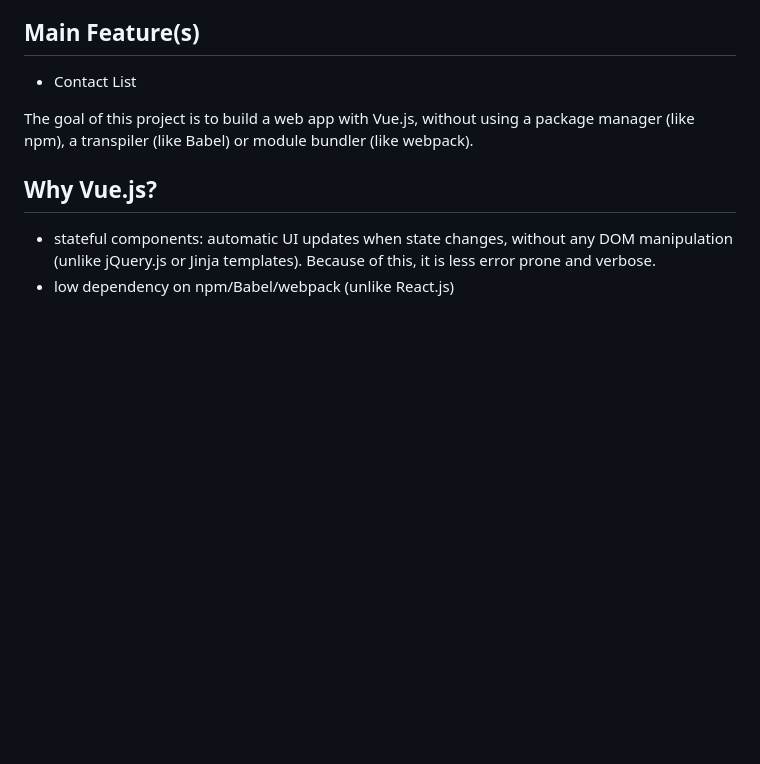
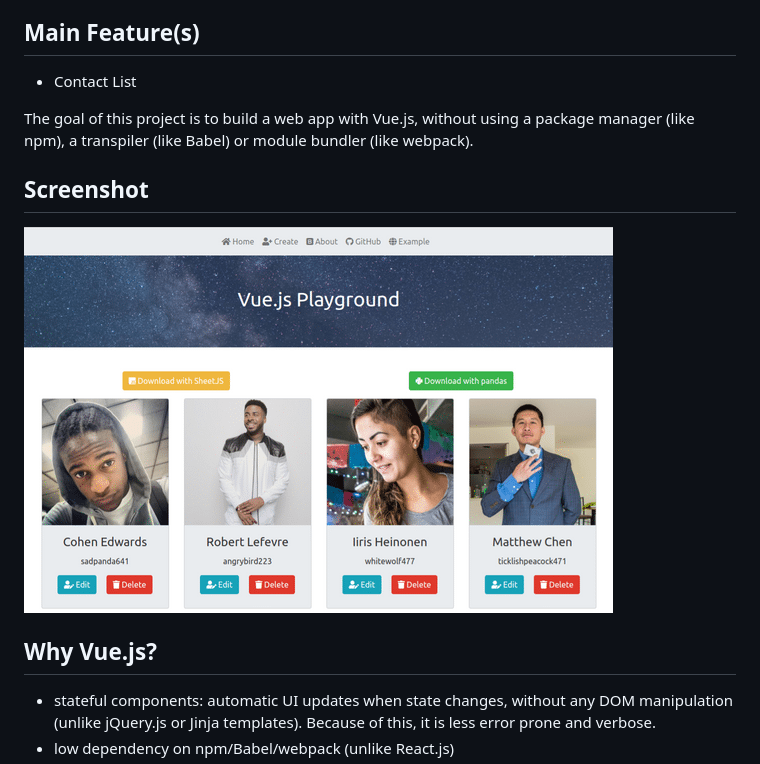
Before and after one commit to charlesfranciscodev/vuejs-playground, a Markdown page: README.md, the part around the change. GitHub-like rendering; pictures changed too: contacts.png (added); blank space fills up the shorter version.

```diff
--- a/README.md
+++ b/README.md
@@ -6,6 +6,9 @@ Web App with Vue.js, Bootstrap, Flask and SQLAlchemy
 * Contact List
 
 The goal of this project is to build a web app with Vue.js, without using a package manager (like npm), a transpiler (like Babel) or module bundler (like webpack).
+
+## Screenshot
+![Contacts](contacts.png)
 
 ## Why Vue.js?
 * stateful components: automatic UI updates when state changes, without any DOM manipulation (unlike jQuery.js or Jinja templates). Because of this, it is less error prone and verbose.
```
Also changed, not shown: 1 other file.
